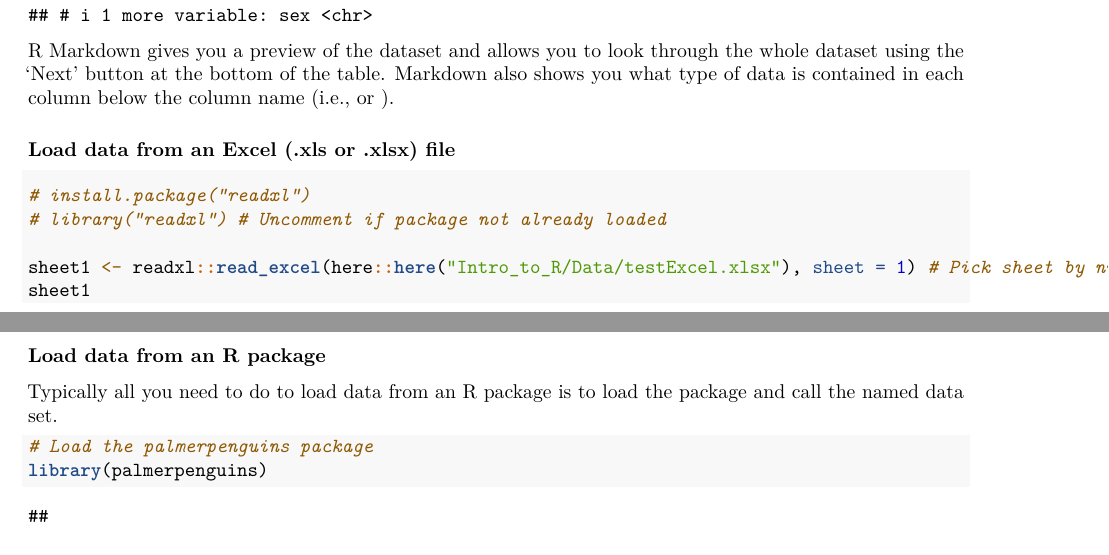
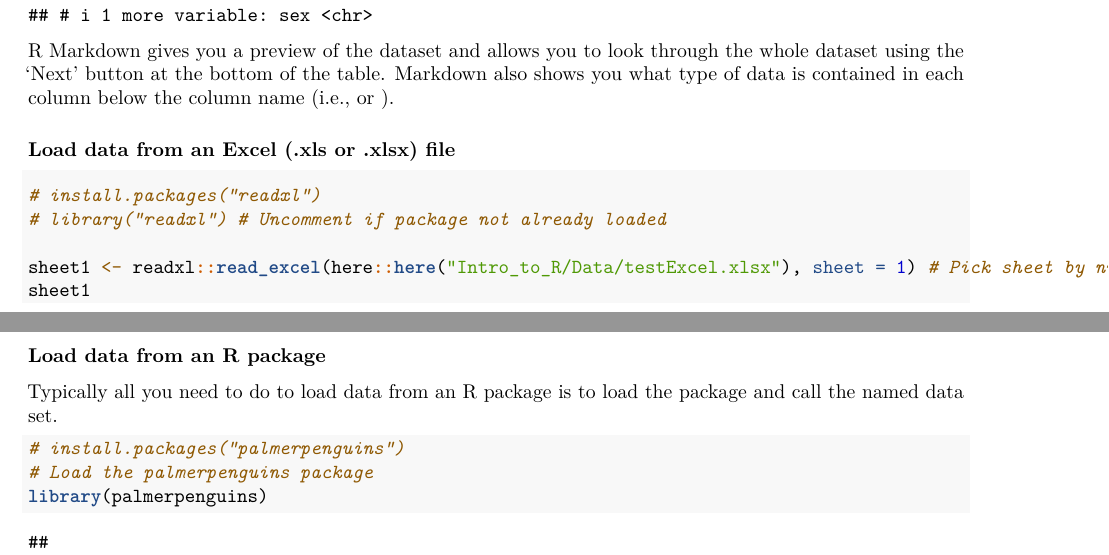
Before and after one commit to gulfofmaine/Tidal_Exchanges, an R Markdown document (Intro_to_R/Intro_to_R-Week1_Data.Rmd): two parts of pages 11 and 12 of 23, joined at a grey line, cut so that both start at the same text. Rendered offline with R 4.5, knitr and Pandoc, then LaTeX, with nearby package versions; both versions are drawn in the output format of the newer one; some code elsewhere in the file could not run offline.

Commit message:
Add line to install a few packages.

````diff
--- a/Intro_to_R/Intro_to_R-Week1_Data.Rmd
+++ b/Intro_to_R/Intro_to_R-Week1_Data.Rmd
@@ -2,7 +2,7 @@
 title: "Intro to R"
 author: "L.G.Carlson, M.Barajas, A.Hart"
 date: "6/1/2020"
-output: html_document
+output: pdf_document
 editor_options:
   chunk_output_type: inline
 ---
@@ -289,7 +289,7 @@ R Markdown gives you a preview of the dataset and allows you to look through the
 ### Load data from an Excel (.xls or .xlsx) file
 
 ```{r}
-# install.package("readxl")
+# install.packages("readxl")
 # library("readxl") # Uncomment if package not already loaded
 
 sheet1 <- readxl::read_excel(here::here("Intro_to_R/Data/testExcel.xlsx"), sheet = 1) # Pick sheet by number order
@@ -311,6 +311,7 @@ practice # Print the data you loaded to screen
 Typically all you need to do to load data from an R package is to load the package and call the named data set.
 
 ```{r}
+# install.packages("palmerpenguins")
 # Load the palmerpenguins package
 library(palmerpenguins)
 # Take a look at the data set from this R package
````
